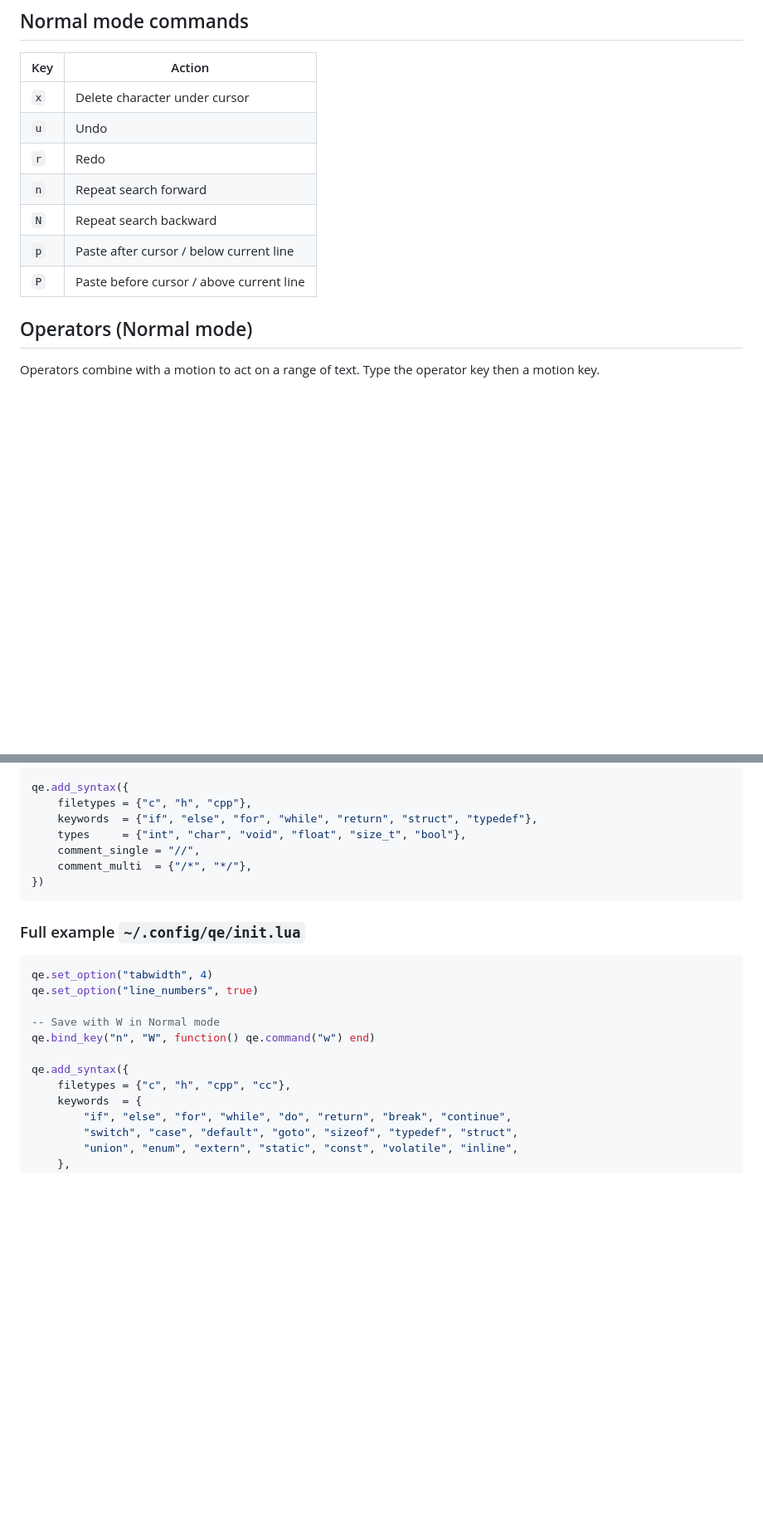
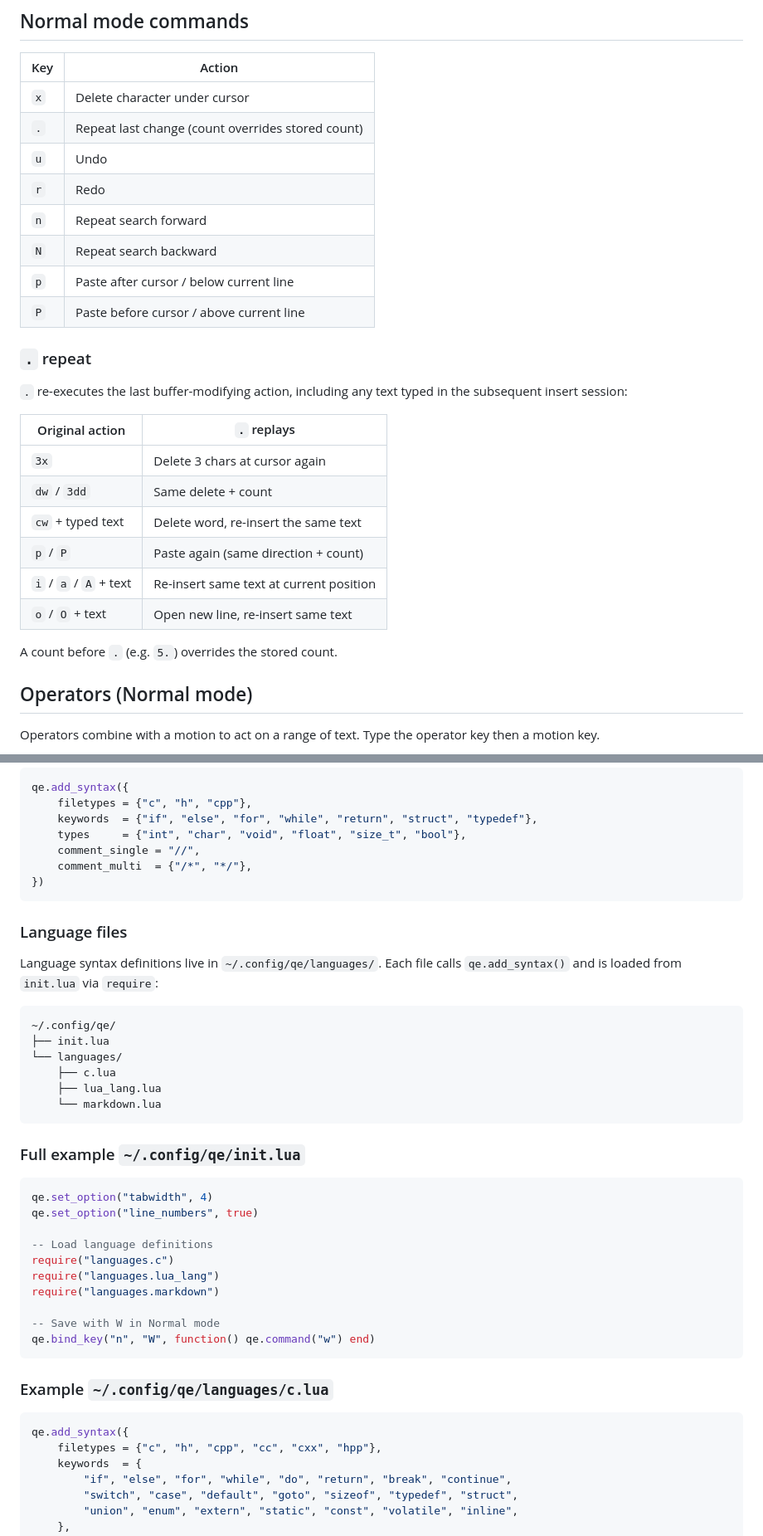
Before and after one commit to obscuren/qe, a Markdown page: README.md, 2 parts joined by grey strips. Shown at 83% size. GitHub-like rendering; blank space fills up the shorter version.

Commit message:
Update README: count prefixes, dot repeat, language files, bracket color
- Add Count prefixes section with examples
- Add nG to navigation table
- Add . (dot repeat) to Normal mode commands with a usage table
- Update syntax highlighting section: mention languages/ directory,
  add Markdown, fix bracket match color description
- Replace inline qe.add_syntax() example with require-based init.lua
  and show the languages/ directory structure

Co-Authored-By: Claude Sonnet 4.6 <noreply@anthropic.com>

````diff
--- a/README.md
+++ b/README.md
@@ -89,12 +105,28 @@ Enter insert mode with `i` (before cursor), `a` (after cursor), `o` (new line be
 | Key        | Action                                         |
 |------------|------------------------------------------------|
 | `x`        | Delete character under cursor                  |
+| `.`        | Repeat last change (count overrides stored count) |
 | `u`        | Undo                                           |
 | `r`        | Redo                                           |
 | `n`        | Repeat search forward                          |
 | `N`        | Repeat search backward                         |
 | `p`        | Paste after cursor / below current line        |
 | `P`        | Paste before cursor / above current line       |
+
+### `.` repeat
+
+`.` re-executes the last buffer-modifying action, including any text typed in the subsequent insert session:
+
+| Original action     | `.` replays                                 |
+|---------------------|---------------------------------------------|
+| `3x`                | Delete 3 chars at cursor again              |
+| `dw` / `3dd`        | Same delete + count                         |
+| `cw` + typed text   | Delete word, re-insert the same text        |
+| `p` / `P`           | Paste again (same direction + count)        |
+| `i` / `a` / `A` + text | Re-insert same text at current position |
+| `o` / `O` + text    | Open new line, re-insert same text          |
+
+A count before `.` (e.g. `5.`) overrides the stored count.
 
 ## Operators (Normal mode)
 
@@ -261,17 +293,39 @@ qe.add_syntax({
 })
 ```
 
+### Language files
+
+Language syntax definitions live in `~/.config/qe/languages/`. Each file calls `qe.add_syntax()` and is loaded from `init.lua` via `require`:
+
+```
+~/.config/qe/
+├── init.lua
+└── languages/
+    ├── c.lua
+    ├── lua_lang.lua
+    └── markdown.lua
+```
+
 ### Full example `~/.config/qe/init.lua`
 
 ```lua
 qe.set_option("tabwidth", 4)
 qe.set_option("line_numbers", true)
 
+-- Load language definitions
+require("languages.c")
+require("languages.lua_lang")
+require("languages.markdown")
+
 -- Save with W in Normal mode
 qe.bind_key("n", "W", function() qe.command("w") end)
+```
 
+### Example `~/.config/qe/languages/c.lua`
+
+```lua
 qe.add_syntax({
-    filetypes = {"c", "h", "cpp", "cc"},
+    filetypes = {"c", "h", "cpp", "cc", "cxx", "hpp"},
     keywords  = {
         "if", "else", "for", "while", "do", "return", "break", "continue",
         "switch", "case", "default", "goto", "sizeof", "typedef", "struct",
````
Also changed, not shown: other parts of README.md (+18 -2 lines).
